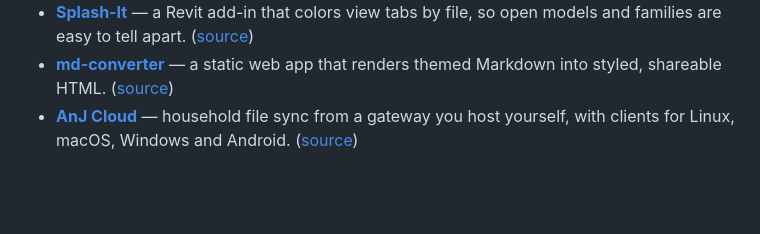
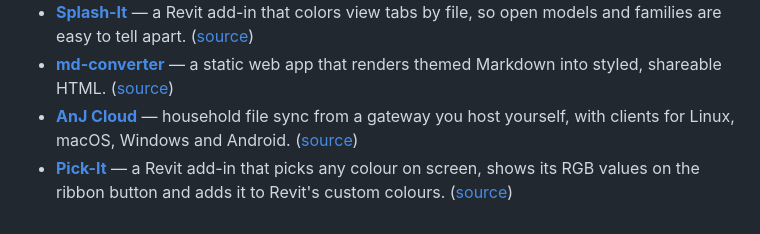
Before and after one commit to jedbjorn/storybench, a Markdown page: README.md, the part around the change. Rendered like a GitHub page; blank space fills up the shorter version.

Commit message:
docs: add Pick-It to More projects
Co-Authored-By: Claude Opus 5.5 <noreply@anthropic.com>

```diff
--- a/README.md
+++ b/README.md
@@ -249,3 +249,4 @@ Other open-source projects by the same author:
 - **[Splash-It](https://jedbjorn.github.io/splash-it/)** — a Revit add-in that colors view tabs by file, so open models and families are easy to tell apart. ([source](https://github.com/jedbjorn/splash-it))
 - **[md-converter](https://md-converter.designs-os.com)** — a static web app that renders themed Markdown into styled, shareable HTML. ([source](https://github.com/jedbjorn/md-converter))
 - **[AnJ Cloud](https://jedbjorn.github.io/anj-cloud/)** — household file sync from a gateway you host yourself, with clients for Linux, macOS, Windows and Android. ([source](https://github.com/jedbjorn/anj-cloud))
+- **[Pick-It](https://jedbjorn.github.io/pick-it/)** — a Revit add-in that picks any colour on screen, shows its RGB values on the ribbon button and adds it to Revit's custom colours. ([source](https://github.com/jedbjorn/pick-it))
```
